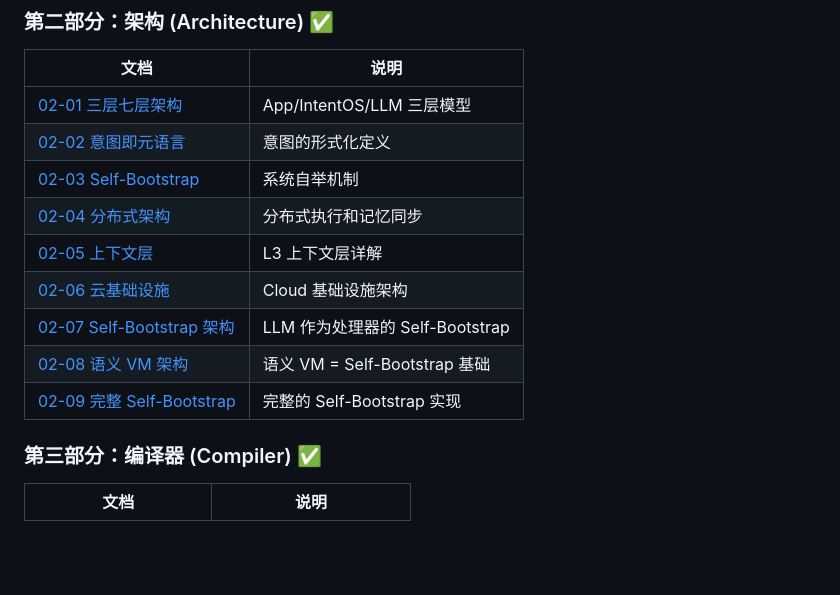
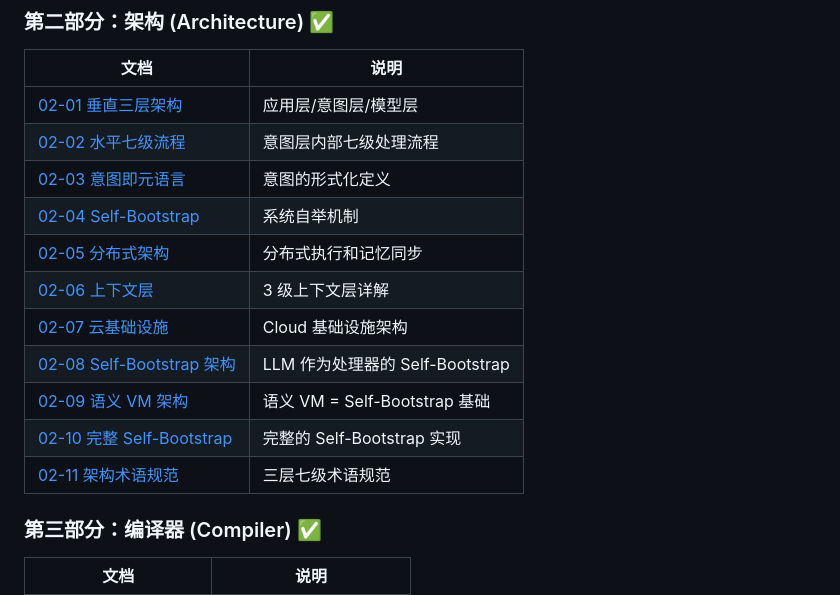
Before and after one commit to jeffery9/intentOS, a Markdown page: docs/README.md, the part around the change. Rendered like a GitHub page; blank space fills up the shorter version.

```diff
--- a/docs/README.md
+++ b/docs/README.md
@@ -19,15 +19,17 @@
 
 | 文档 | 说明 |
 |------|------|
-| [02-01 三层七层架构](02-architecture/01-three-layer-model.md) | App/IntentOS/LLM 三层模型 |
-| [02-02 意图即元语言](02-architecture/02-intent-as-metalanguage.md) | 意图的形式化定义 |
-| [02-03 Self-Bootstrap](02-architecture/03-self-bootstrap.md) | 系统自举机制 |
-| [02-04 分布式架构](02-architecture/04-distributed-architecture.md) | 分布式执行和记忆同步 |
-| [02-05 上下文层](02-architecture/05-context-layer.md) | L3 上下文层详解 |
-| [02-06 云基础设施](02-architecture/06-cloud-infrastructure.md) | Cloud 基础设施架构 |
-| [02-07 Self-Bootstrap 架构](02-architecture/07-self-bootstrap-architecture.md) | LLM 作为处理器的 Self-Bootstrap |
-| [02-08 语义 VM 架构](02-architecture/08-semantic-vm-architecture.md) | 语义 VM = Self-Bootstrap 基础 |
-| [02-09 完整 Self-Bootstrap](02-architecture/09-self-bootstrap-complete.md) | 完整的 Self-Bootstrap 实现 |
+| [02-01 垂直三层架构](02-architecture/01-three-layers-model.md) | 应用层/意图层/模型层 |
+| [02-02 水平七级流程](02-architecture/02-seven-levels-process.md) | 意图层内部七级处理流程 |
+| [02-03 意图即元语言](02-architecture/03-intent-as-metalanguage.md) | 意图的形式化定义 |
+| [02-04 Self-Bootstrap](02-architecture/04-self-bootstrap.md) | 系统自举机制 |
+| [02-05 分布式架构](02-architecture/05-distributed-architecture.md) | 分布式执行和记忆同步 |
+| [02-06 上下文层](02-architecture/06-context-layer.md) | 3 级上下文层详解 |
+| [02-07 云基础设施](02-architecture/07-cloud-infrastructure.md) | Cloud 基础设施架构 |
+| [02-08 Self-Bootstrap 架构](02-architecture/08-self-bootstrap-architecture.md) | LLM 作为处理器的 Self-Bootstrap |
+| [02-09 语义 VM 架构](02-architecture/09-semantic-vm-architecture.md) | 语义 VM = Self-Bootstrap 基础 |
+| [02-10 完整 Self-Bootstrap](02-architecture/10-self-bootstrap-complete.md) | 完整的 Self-Bootstrap 实现 |
+| [02-11 架构术语规范](02-architecture/11-architecture-terminology.md) | 三层七级术语规范 |
 
 ### 第三部分：编译器 (Compiler) ✅
 
```
Also changed, not shown: README.md (+16 -12 lines).
